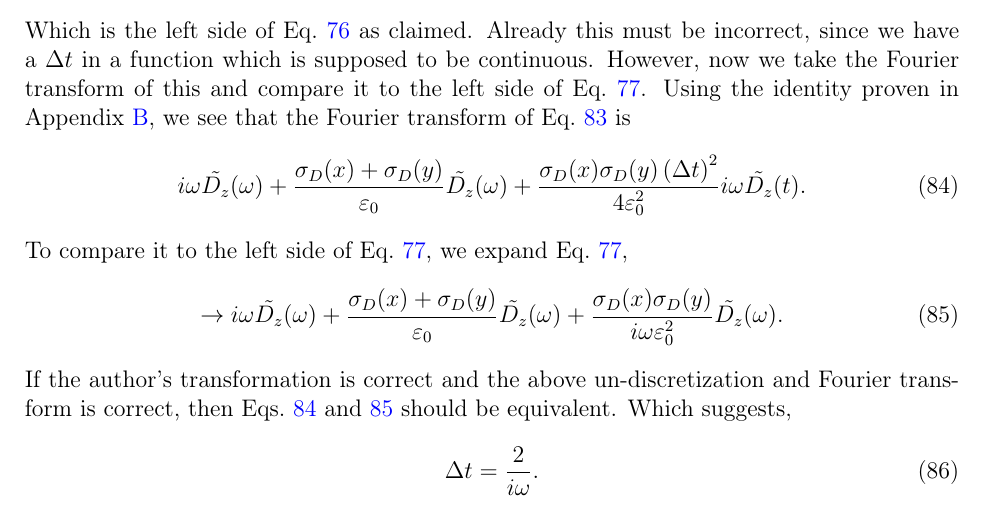
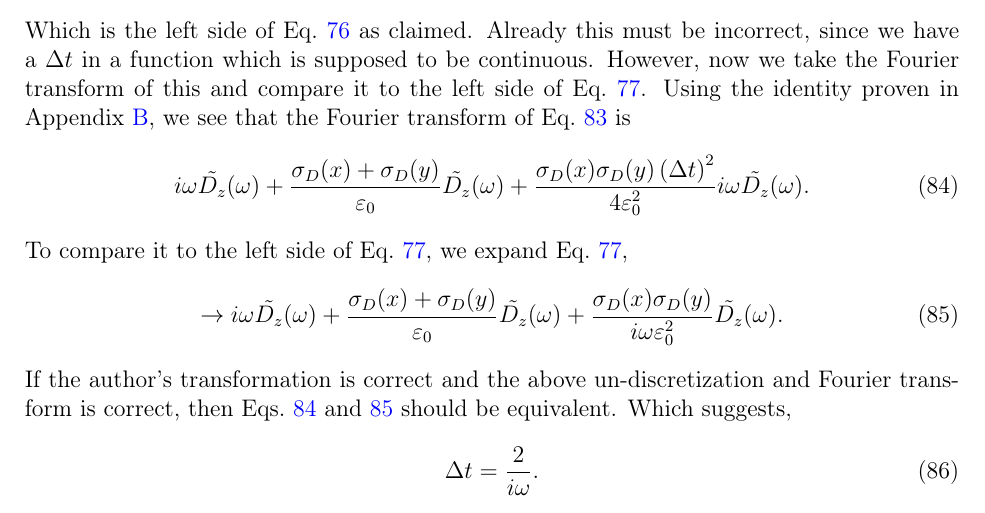
Before and after one commit to pdcook/FDTD, a LaTeX paper (Paper_FDTD/Cook_FDTD.tex): part of page 28 of 35, cut so that both start at the same text. Compiled offline with pdfLaTeX.

Commit message:
fixed minor typo

```diff
--- a/Paper_FDTD/Cook_FDTD.tex
+++ b/Paper_FDTD/Cook_FDTD.tex
@@ -938,7 +938,7 @@ meaning that $\tilde{D_z}(t)$ should be the average of the timesteps immediately
 Which is the left side of Eq.~\ref{eq:Sullivan_continuous1} as claimed. Already this must be incorrect, since we have a $\Delta t$ in a function which is supposed to be continuous. However, now we take the Fourier transform of this and compare it to the left side of Eq.~\ref{eq:2D_TM_Dz_w_H_app}. Using the identity proven in Appendix~\ref{ap:fourier2}, we see that the Fourier transform of Eq.~\ref{eq:Sullivan_continuous2} is
 \begin{equation}
 \label{eq:Sullivan_continuous_w1}
-i\omega\tilde{D_z}(\omega)+\frac{\sigma_D(x)+\sigma_D(y)}{\varepsilon_0}\tilde{D_z}(\omega) + \frac{\sigma_D(x)\sigma_D(y)\left(\Delta t\right)^2}{4\varepsilon_0^2}i\omega\tilde{D_z}(t).
+i\omega\tilde{D_z}(\omega)+\frac{\sigma_D(x)+\sigma_D(y)}{\varepsilon_0}\tilde{D_z}(\omega) + \frac{\sigma_D(x)\sigma_D(y)\left(\Delta t\right)^2}{4\varepsilon_0^2}i\omega\tilde{D_z}(\omega).
 \end{equation}
 To compare it to the left side of Eq.~\ref{eq:2D_TM_Dz_w_H_app}, we expand Eq.~\ref{eq:2D_TM_Dz_w_H_app},
 \begin{equation}
```
